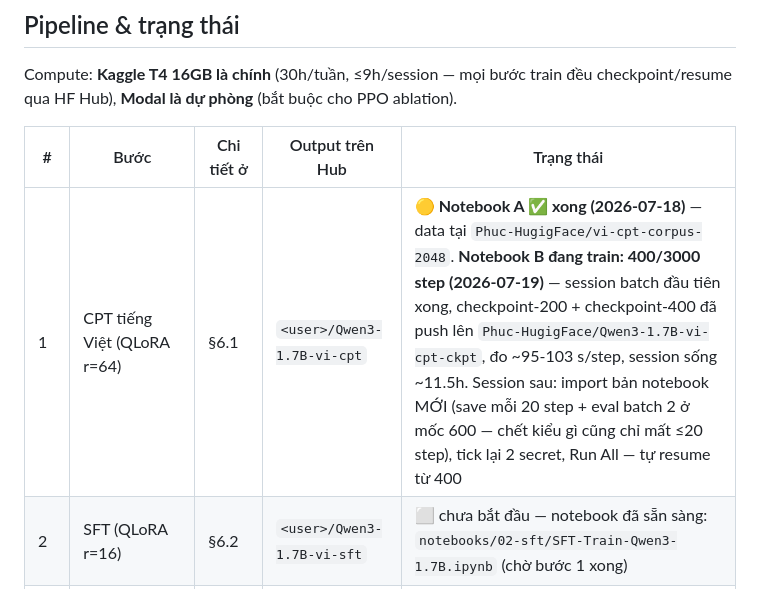
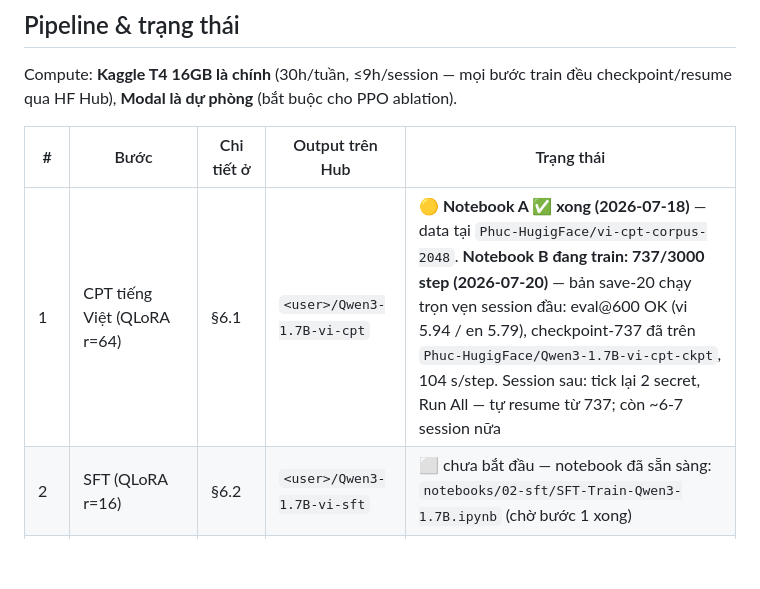
Before and after one commit to git-phuc/Building-Vietnamese-Chatbot-using-LLMs-and-RLHF, a Markdown page: README.md, the part around the change. Rendered like a GitHub page; blank space fills up the shorter version.

Commit message:
Log CPT session 4: 400->737, save-20 pipeline verified end-to-end
Co-Authored-By: Claude Fable 5 <noreply@anthropic.com>

```diff
--- a/README.md
+++ b/README.md
@@ -21,7 +21,7 @@ Compute: **Kaggle T4 16GB là chính** (30h/tuần, ≤9h/session — mọi bư
 
 | # | Bước | Chi tiết ở | Output trên Hub | Trạng thái |
 |---|---|---|---|---|
-| 1 | CPT tiếng Việt (QLoRA r=64) | §6.1 | `<user>/Qwen3-1.7B-vi-cpt` | 🟡 **Notebook A ✅ xong (2026-07-18)** — data tại `Phuc-HugigFace/vi-cpt-corpus-2048`. **Notebook B đang train: 400/3000 step (2026-07-19)** — session batch đầu tiên xong, checkpoint-200 + checkpoint-400 đã push lên `Phuc-HugigFace/Qwen3-1.7B-vi-cpt-ckpt`, đo ~95-103 s/step, session sống ~11.5h. Session sau: import bản notebook MỚI (save mỗi 20 step + eval batch 2 ở mốc 600 — chết kiểu gì cũng chỉ mất ≤20 step), tick lại 2 secret, Run All — tự resume từ 400 |
+| 1 | CPT tiếng Việt (QLoRA r=64) | §6.1 | `<user>/Qwen3-1.7B-vi-cpt` | 🟡 **Notebook A ✅ xong (2026-07-18)** — data tại `Phuc-HugigFace/vi-cpt-corpus-2048`. **Notebook B đang train: 737/3000 step (2026-07-20)** — bản save-20 chạy trọn vẹn session đầu: eval@600 OK (vi 5.94 / en 5.79), checkpoint-737 đã trên `Phuc-HugigFace/Qwen3-1.7B-vi-cpt-ckpt`, 104 s/step. Session sau: tick lại 2 secret, Run All — tự resume từ 737; còn ~6-7 session nữa |
 | 2 | SFT (QLoRA r=16) | §6.2 | `<user>/Qwen3-1.7B-vi-sft` | ⬜ chưa bắt đầu — notebook đã sẵn sàng: `notebooks/02-sft/SFT-Train-Qwen3-1.7B.ipynb` (chờ bước 1 xong) |
 | 3 | Reward Model (OpenRLHF) | §6.3 | `<user>/Qwen3-1.7B-vi-rm` | ⬜ chưa bắt đầu |
 | 4a | DPO — con đường chính (TRL) | §6.4a | `<user>/Qwen3-1.7B-vi-dpo` | ⬜ chưa bắt đầu |
```
Also changed, not shown: docs/compute-log.md (+4 -2 lines).
